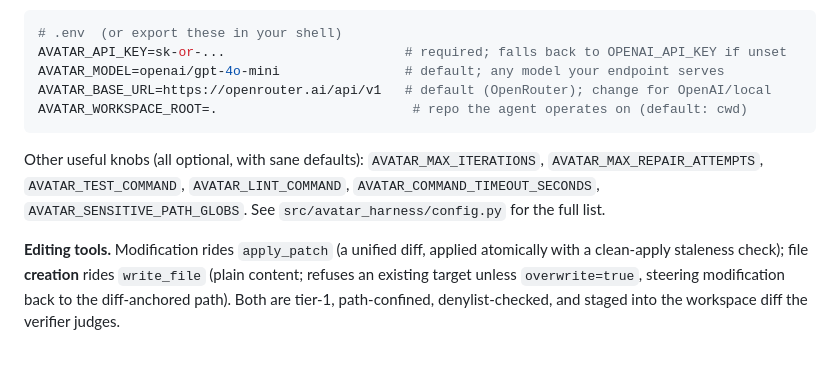
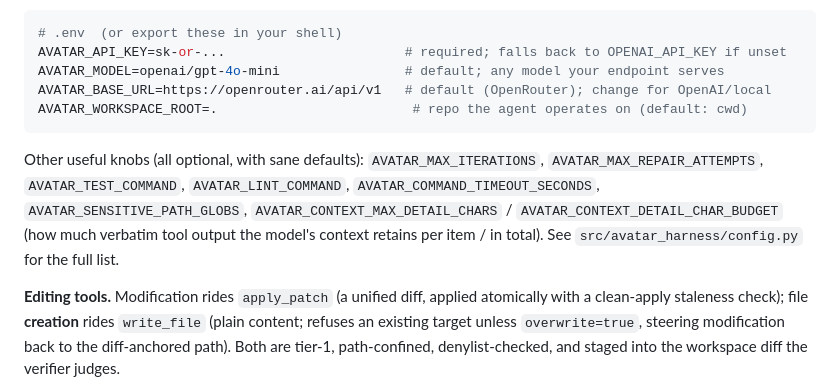
Before and after one commit to codexceed/avatar-harness, a Markdown page: README.md, the part around the change. Drawn GitHub-style; blank space fills up the shorter version.

Commit message:
docs(context): reconcile README knobs + decision log for compaction budgets

````diff
--- a/README.md
+++ b/README.md
@@ -74,7 +74,7 @@ AVATAR_BASE_URL=https://openrouter.ai/api/v1   # default (OpenRouter); change fo
 AVATAR_WORKSPACE_ROOT=.                         # repo the agent operates on (default: cwd)
 ```
 
-Other useful knobs (all optional, with sane defaults): `AVATAR_MAX_ITERATIONS`, `AVATAR_MAX_REPAIR_ATTEMPTS`, `AVATAR_TEST_COMMAND`, `AVATAR_LINT_COMMAND`, `AVATAR_COMMAND_TIMEOUT_SECONDS`, `AVATAR_SENSITIVE_PATH_GLOBS`. See `src/avatar_harness/config.py` for the full list.
+Other useful knobs (all optional, with sane defaults): `AVATAR_MAX_ITERATIONS`, `AVATAR_MAX_REPAIR_ATTEMPTS`, `AVATAR_TEST_COMMAND`, `AVATAR_LINT_COMMAND`, `AVATAR_COMMAND_TIMEOUT_SECONDS`, `AVATAR_SENSITIVE_PATH_GLOBS`, `AVATAR_CONTEXT_MAX_DETAIL_CHARS` / `AVATAR_CONTEXT_DETAIL_CHAR_BUDGET` (how much verbatim tool output the model's context retains per item / in total). See `src/avatar_harness/config.py` for the full list.
 
 **Editing tools.** Modification rides `apply_patch` (a unified diff, applied atomically with a clean-apply staleness check); file **creation** rides `write_file` (plain content; refuses an existing target unless `overwrite=true`, steering modification back to the diff-anchored path). Both are tier-1, path-confined, denylist-checked, and staged into the workspace diff the verifier judges.
 
````
Also changed, not shown: DECISIONS.md (+1 -0 lines).
